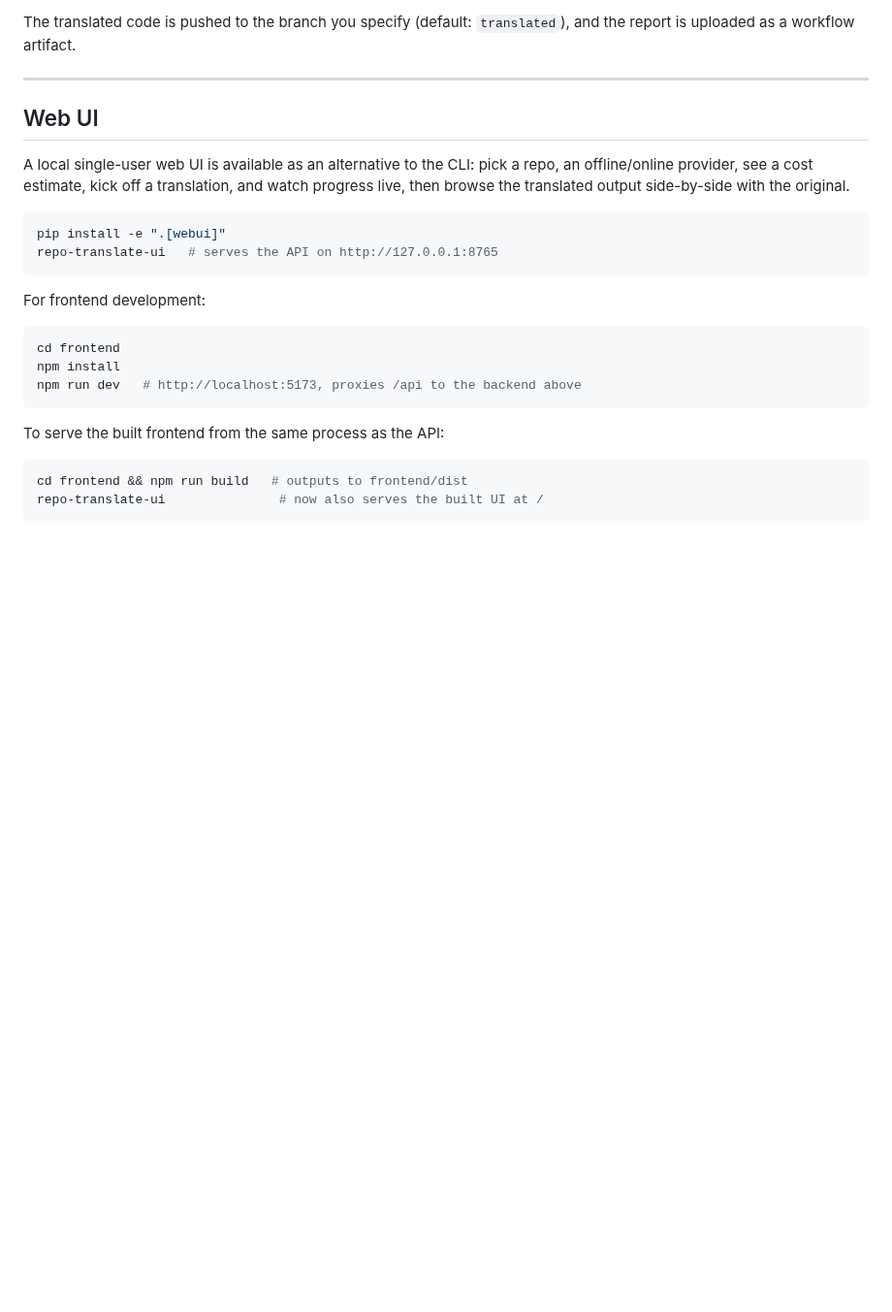
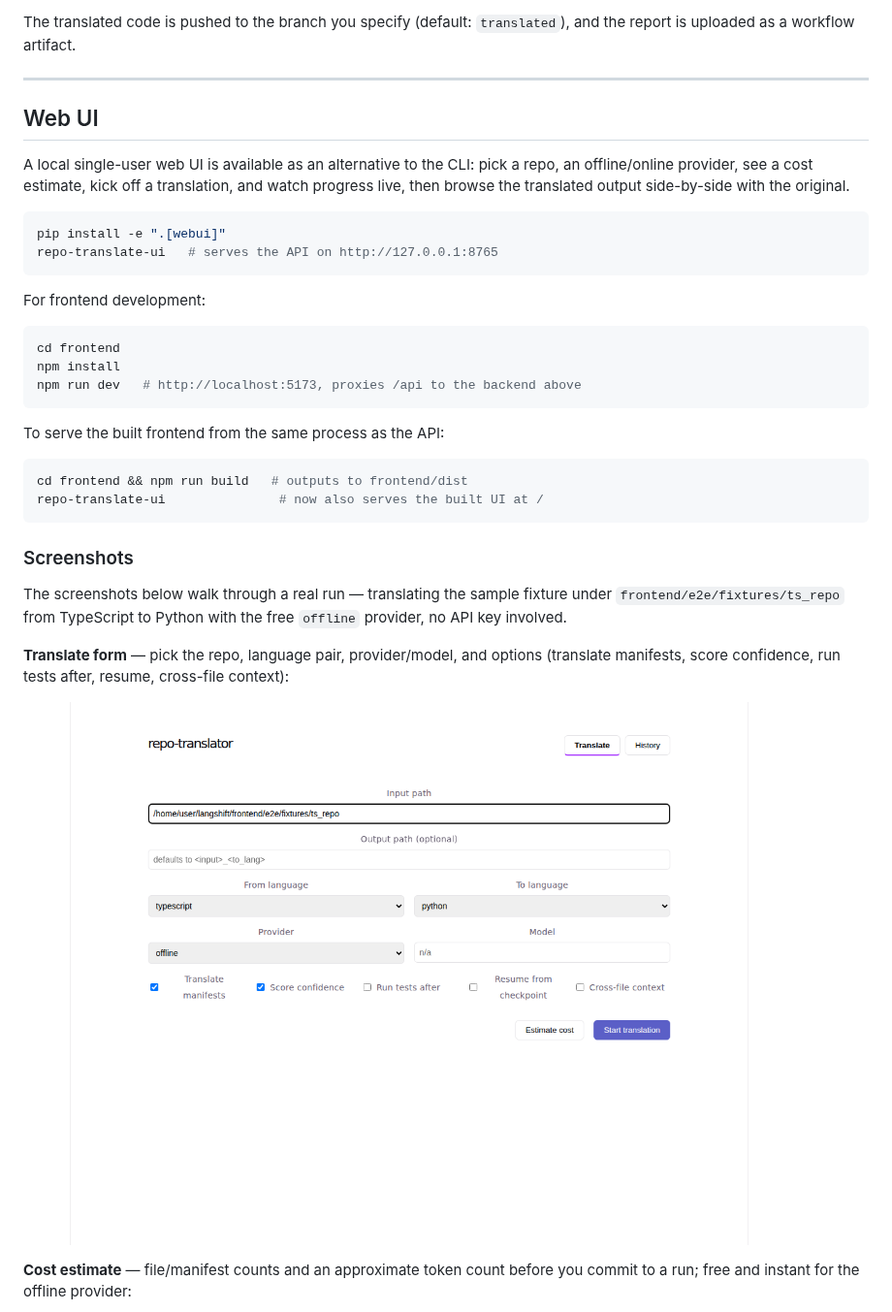
Before and after one commit to joka-7/langshift, a Markdown page: README.md, the part around one of its changes. Shown at 97% size. Drawn GitHub-style; pictures changed too: docs/screenshots/translate-form.png (added); blank space fills up the shorter version.

````diff
--- a/README.md
+++ b/README.md
@@ -232,3 +232,18 @@ cd frontend && npm run build   # outputs to frontend/dist
 repo-translate-ui               # now also serves the built UI at /
 ```
 
+### Screenshots
+
+The screenshots below walk through a real run — translating the sample fixture
+under `frontend/e2e/fixtures/ts_repo` from TypeScript to Python with the free
+`offline` provider, no API key involved.
+
+**Translate form** — pick the repo, language pair, provider/model, and options
+(translate manifests, score confidence, run tests after, resume, cross-file
+context):
+
+![Translate form with input path, language pair, provider, and options](docs/screenshots/translate-form.png)
+
+**Cost estimate** — file/manifest counts and an approximate token count before
+you commit to a run; free and instant for the offline provider:
+
````
Also changed, not shown: other parts of README.md (+23 -0 lines), docs/screenshots/cost-estimate.png (added), docs/screenshots/history.png (added), docs/screenshots/output-browser.png (added), docs/screenshots/report.png (added), 1 other file.
